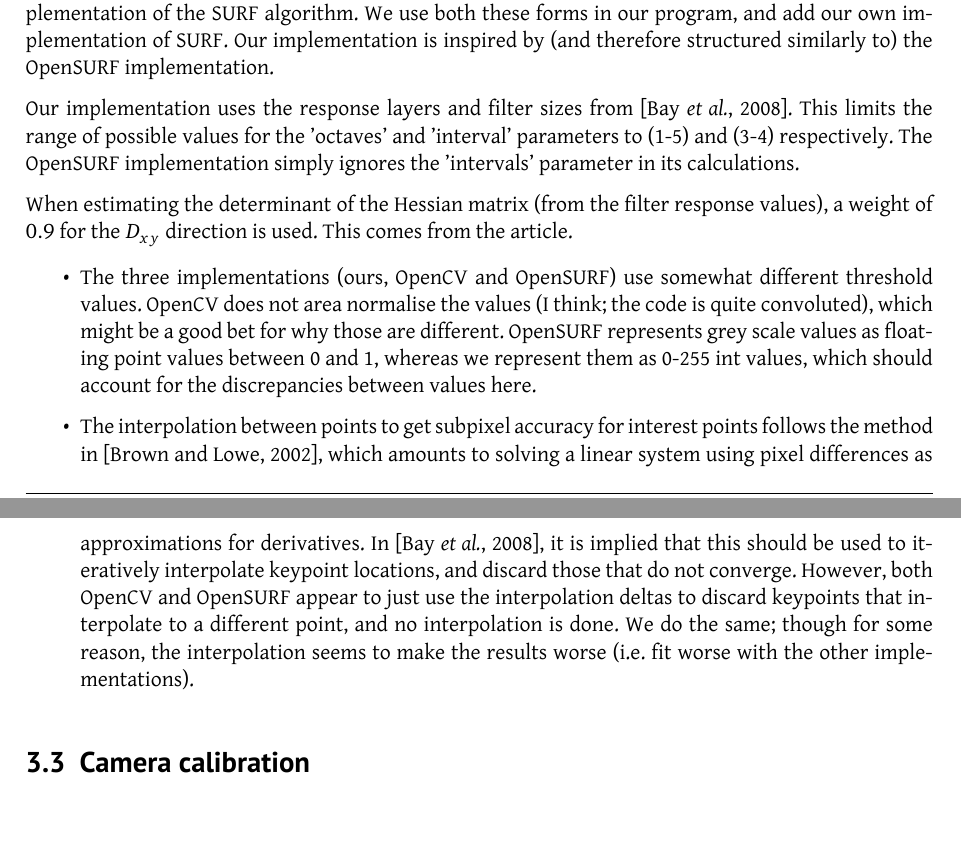
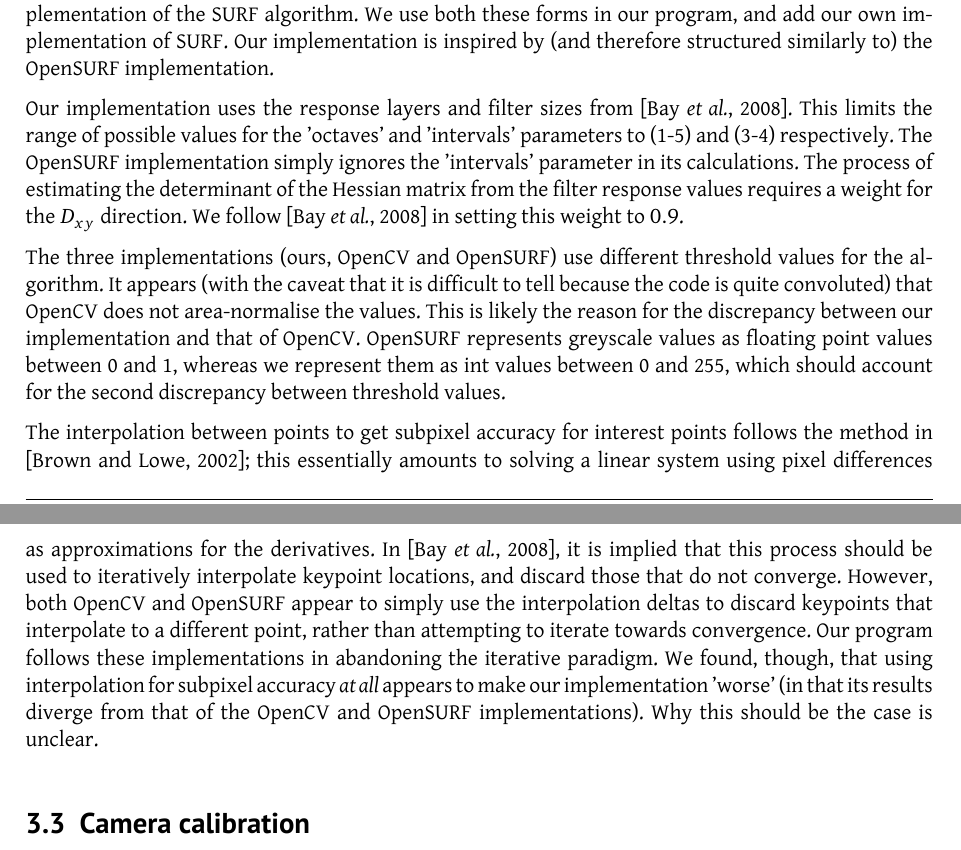
Before and after one commit to tohojo/image-processing, a LaTeX document (report/image-processing.tex, which reads report/face-features.tex): two parts of pages 6 and 7 of 11, joined at a grey line, cut so that both start at the same text. Compiled offline with XeLaTeX.

Commit message:
Writing report

```diff
--- a/report/face-features.tex
+++ b/report/face-features.tex
@@ -6,27 +6,8 @@ The first scale-invariant feature extraction algorithm was SIFT, described in \c
 
 The SURF extractor, described in \cite{SURF}, is an attempt to improve upon SIFT by speeding up computation without loss of computation quality or robustness. SURF achieves this improvement by convolving images with integral images, using a Hessian matrix-based detector, using a distribution-based descriptor, and simplifying to only 64 dimensions (see \cite{SURF}). An open-source implementation of this algorithm is OpenSURF, described in \cite{OpenSURF}. OpenCV also includes an implementation of the SURF algorithm. We use both these forms in our program, and add our own implementation of SURF. Our implementation is inspired by (and therefore structured similarly to) the OpenSURF implementation.
 
-Our implementation uses the response layers and filter sizes from \cite{SURF}. This limits the range of possible values for the 'octaves' and 'interval' parameters to (1-5) and (3-4) respectively. The OpenSURF implementation simply ignores the 'intervals' parameter in its calculations.
+Our implementation uses the response layers and filter sizes from \cite{SURF}. This limits the range of possible values for the 'octaves' and 'intervals' parameters to (1-5) and (3-4) respectively. The OpenSURF implementation simply ignores the 'intervals' parameter in its calculations. The process of estimating the determinant of the Hessian matrix from the filter response values requires a weight for the $D_{xy}$ direction. We follow \cite{SURF} in setting this weight to $0.9$.
 
-When estimating the determinant of the Hessian matrix (from the filter response values), a weight of $0.9$ for the $D_{xy}$ direction is used. This comes from the article.
+The three implementations (ours, OpenCV and OpenSURF) use different threshold values for the algorithm. It appears (with the caveat that it is difficult to tell because the code is quite convoluted) that OpenCV does not area-normalise the values. This is likely the reason for the discrepancy between our implementation and that of OpenCV. OpenSURF represents greyscale values as floating point values between 0 and 1, whereas we represent them as int values between 0 and 255, which should account for the second discrepancy between threshold values.
 
-\begin{itemize}
-\item The three implementations (ours, OpenCV and OpenSURF) use
-  somewhat different threshold values. OpenCV does not area normalise
-  the values (I think; the code is quite convoluted), which might be a
-  good bet for why those are different. OpenSURF represents grey scale
-  values as floating point values between 0 and 1, whereas we
-  represent them as 0-255 int values, which should account for the
-  discrepancies between values here.
-\item The interpolation between points to get subpixel accuracy for
-  interest points follows the method in \cite{inv-features}, which
-  amounts to solving a linear system using pixel differences as
-  approximations for derivatives. In \cite{SURF}, it is implied that
-  this should be used to iteratively interpolate keypoint locations,
-  and discard those that do not converge. However, both OpenCV and
-  OpenSURF appear to just use the interpolation deltas to discard
-  keypoints that interpolate to a different point, and no
-  interpolation is done. We do the same; though for some reason, the
-  interpolation seems to make the results worse (i.e. fit worse with
-  the other implementations).
-\end{itemize}
+The interpolation between points to get subpixel accuracy for interest points follows the method in \cite{inv-features}; this essentially amounts to solving a linear system using pixel differences as approximations for the derivatives. In \cite{SURF}, it is implied that this process should be used to iteratively interpolate keypoint locations, and discard those that do not converge. However, both OpenCV and OpenSURF appear to simply use the interpolation deltas to discard keypoints that interpolate to a different point, rather than attempting to iterate towards convergence. Our program follows these implementations in abandoning the iterative paradigm. We found, though, that using interpolation for subpixel accuracy \emph{at all} appears to make our implementation 'worse' (in that its results diverge from that of the OpenCV and OpenSURF implementations). Why this should be the case is unclear.
```
